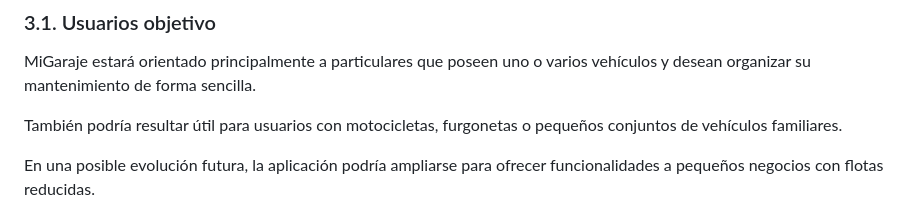
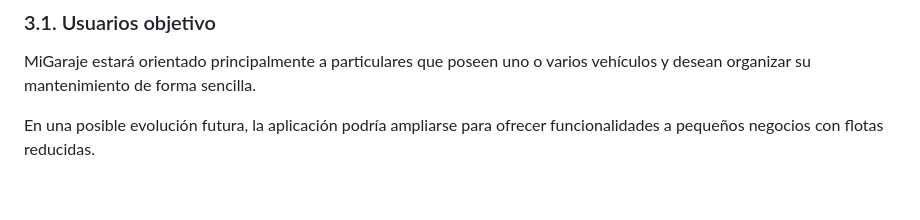
Before and after one commit to MercheLorenzo/MiGaraje, a Markdown page: README.md, the part around the change. Drawn GitHub-style; blank space fills up the shorter version.

```diff
--- a/README.md
+++ b/README.md
@@ -136,8 +136,6 @@ Las estadísticas se calcularán a partir de los registros económicos del histo
 ### 3.1. Usuarios objetivo
 
 MiGaraje estará orientado principalmente a particulares que poseen uno o varios vehículos y desean organizar su mantenimiento de forma sencilla.
-
-También podría resultar útil para usuarios con motocicletas, furgonetas o pequeños conjuntos de vehículos familiares.
 
 En una posible evolución futura, la aplicación podría ampliarse para ofrecer funcionalidades a pequeños negocios con flotas reducidas.
 
```
